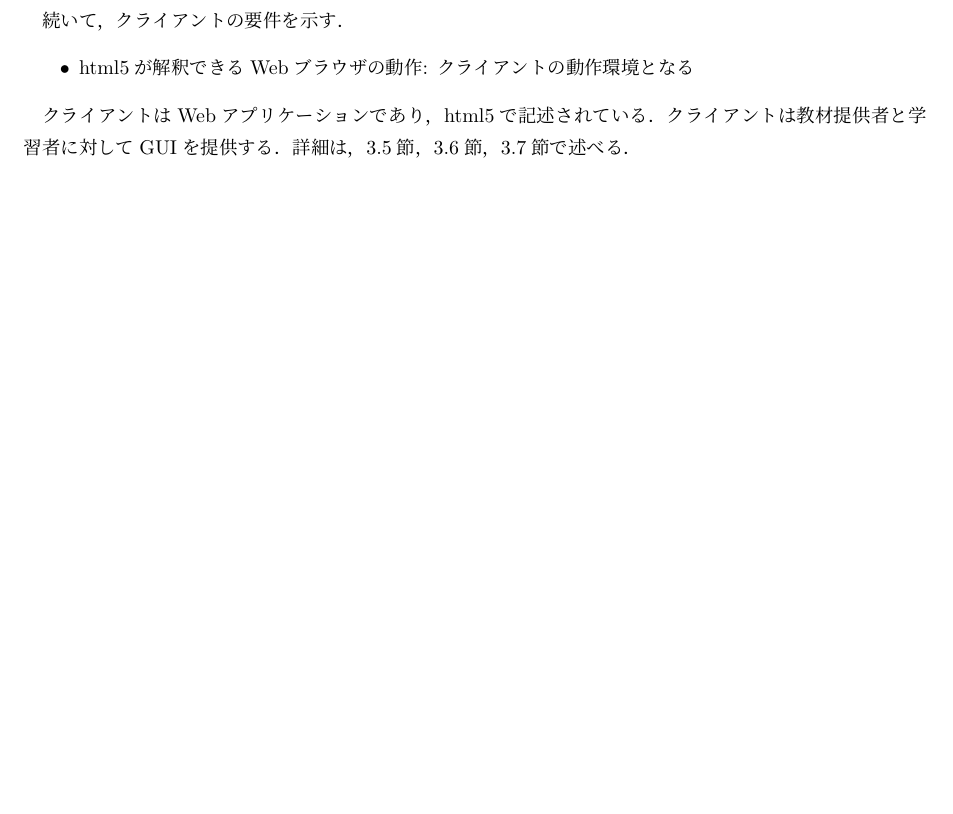
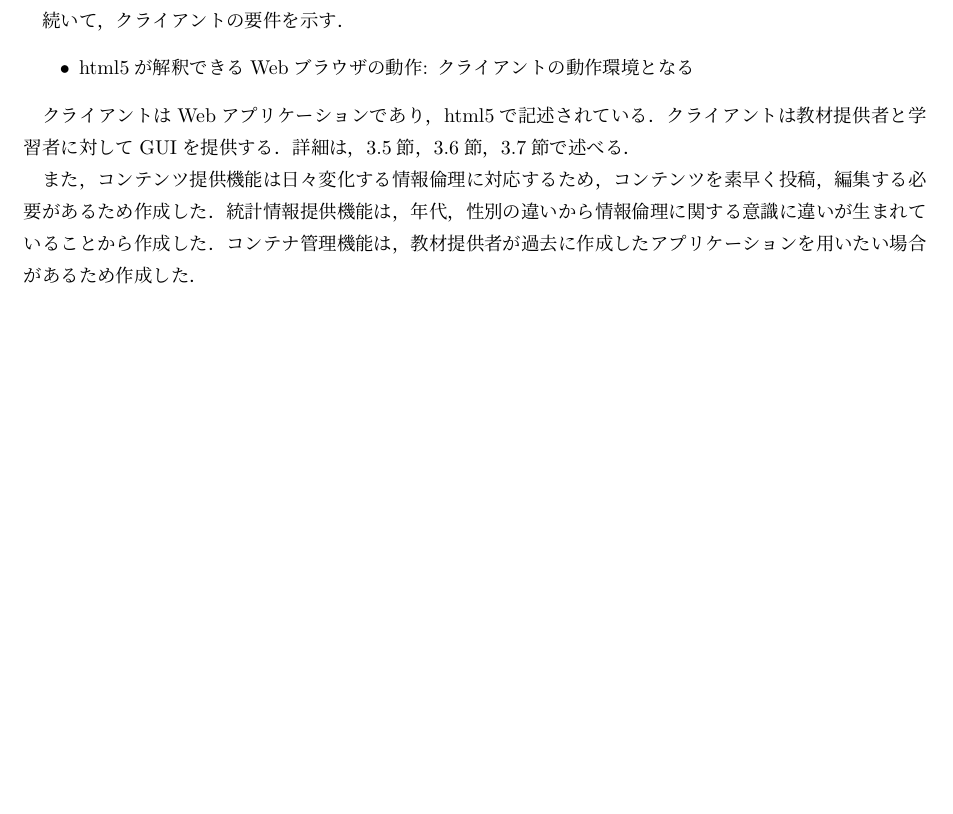
Before and after one commit to niya1123/B4_Thesis, a LaTeX thesis (thesis.tex, which reads chap3_research_content_sys.tex): part of page 16 of 36, cut so that both start at the same text, the shorter picture padded with empty space. Compiled offline with pLaTeX and dvipdfmx.

Commit message:
要件定義の方にも機能を作った理由を追加

```diff
--- a/chap3_research_content_sys.tex
+++ b/chap3_research_content_sys.tex
@@ -25,6 +25,10 @@ PostgreSQLは，Djangoを通してクライアントから入力されたデー
 クライアントはWebアプリケーションであり，html5で記述されている．
 クライアントは教材提供者と学習者に対してGUIを提供する．
 詳細は，\ref{sec:fun1}節，\ref{sec:fun2}節，\ref{sec:fun3}節で述べる．
+
+また，コンテンツ提供機能は日々変化する情報倫理に対応するため，コンテンツを素早く投稿，編集する必要があるため作成した．
+統計情報提供機能は，年代，性別の違いから情報倫理に関する意識に違いが生まれていることから作成した．
+コンテナ管理機能は，教材提供者が過去に作成したアプリケーションを用いたい場合があるため作成した．
 
 \newpage
 \subsubsection{システム構成}
```
Also changed, not shown: thesis.pdf.
